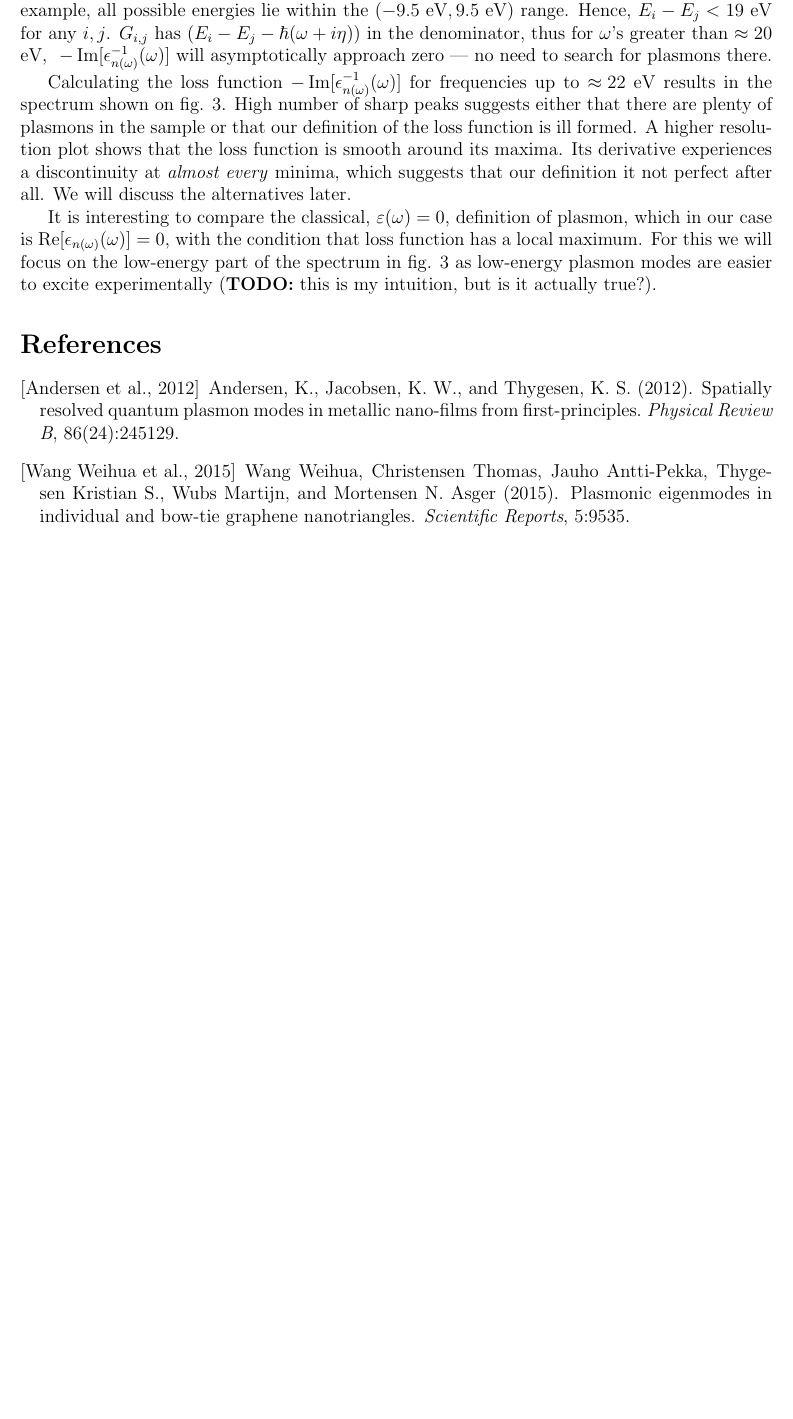
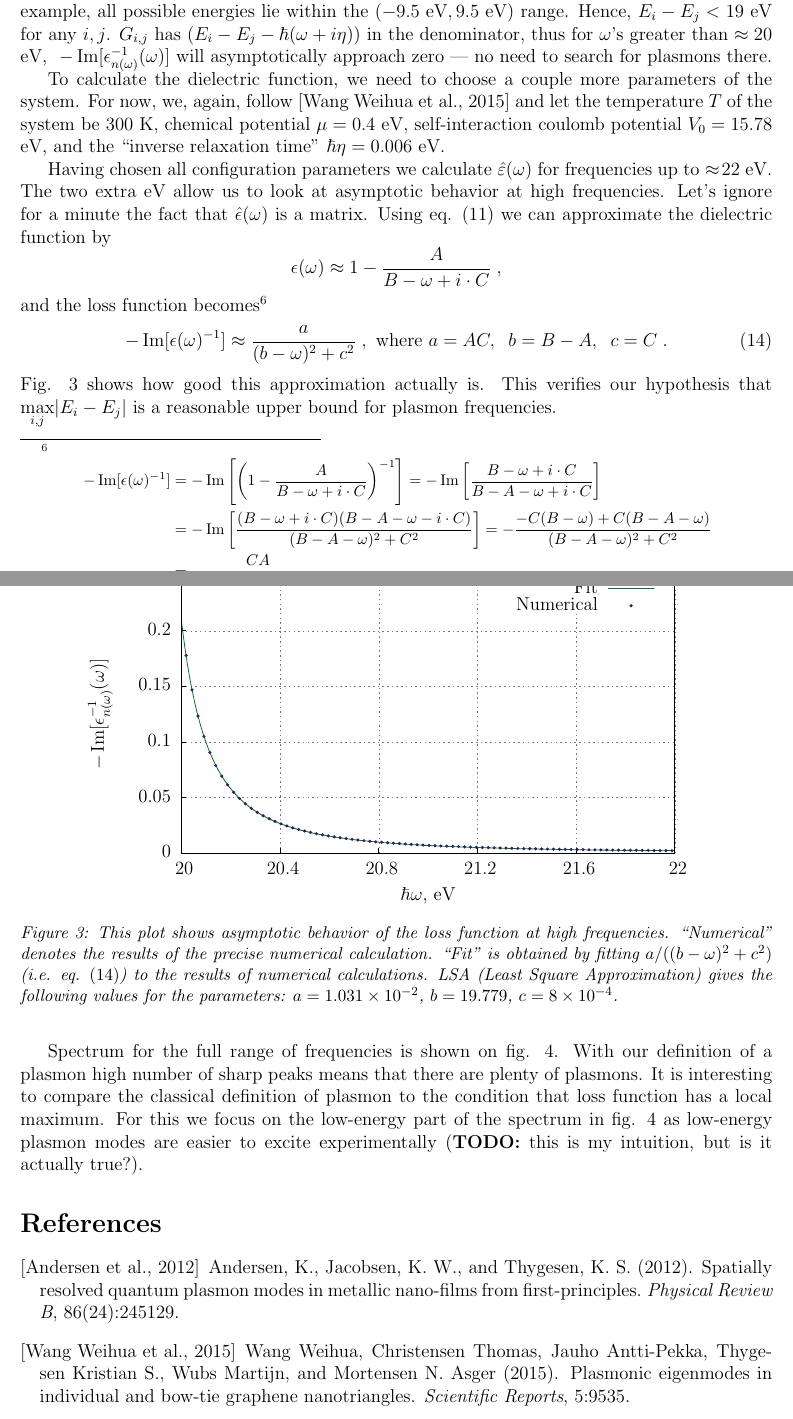
Before and after one commit to twesterhout/plasmon-cpp, a LaTeX thesis (drafts/thesis/main.tex): part of page 7 of 8 before the commit and two parts of pages 7 and 8 of 9 after it, the two joined at a grey line, cut so that both start at the same text, the shorter picture padded with empty space. The pictures show the PDF file README.pdf that the author committed with the source.

Commit message:
Added description of asymptotic behavior of epsilon

```diff
--- a/drafts/thesis/main.tex
+++ b/drafts/thesis/main.tex
@@ -268,3 +269,18 @@ Eq. \eqref{eq:qm:result_w} was written in Gauss system. For the calculations it
 
     \begin{figure}[h]
     \center
+    \input{Spectrum-3rd-SC-Asymptotic.tex}
+    \caption{This plot shows asymptotic behavior of the loss function at high frequencies. ``Numerical'' denotes the results of the precise numerical calculation. ``Fit'' is obtained by fitting $a / ((b - \omega)^2 + c^2)$ (i.e. eq. \eqref{eq:exp:asymptotic_approx}) to the results of numerical calculations. LSA (Least Square Approximation) gives the following values for the parameters: $a = 1.031 \times 10^{-2}$, $b = 19.779$, $c = 8 \times 10^{-4}$.}
+    \label{fig:spectrum-3rd-SC-Asymptotic}
+    \end{figure}
+    To calculate the dielectric function, we need to choose a couple more parameters of the system. For now, we, again, follow \cite{plasmonic2015} and let the temperature $T$ of the system be $300$ K, chemical potential $\mu = 0.4$ eV, self-interaction coulomb potential $V_0 = 15.78$ eV, and the ``inverse relaxation time'' $\hbar\eta = 0.006$ eV.
+
+    Having chosen all configuration parameters we calculate $\hat \varepsilon(\omega)$ for frequencies up to $\approx\! 22$ eV. The two extra eV allow us to look at asymptotic behavior at high frequencies. Let's ignore for a minute the fact that $\hat\epsilon(\omega)$ is a matrix. Using eq. \eqref{eq:appl:result_w} we can approximate the dielectric function by
+    \begin{equation*}
+        \epsilon(\omega) \approx 1 - \frac{A}{B - \omega + i\cdot C} \; ,
+    \end{equation*}
+    and the loss function becomes\footnote{ %
+    \begin{equation*}
+        \begin{aligned}
+        -\operatorname{Im}[\epsilon(\omega)^{-1}] &= -\operatorname{Im}\left[\left(1 - \frac{A}{B - \omega + i\cdot C}\right)^{-1}\right]
+        = -\operatorname{Im}\left[\frac{B - \omega + i\cdot C}{B - A - \omega + i\cdot C}\right] \\
@@ -271 +290,11 @@ Eq. \eqref{eq:qm:result_w} was written in Gauss system. For the calculations it
+        \end{aligned}
+    \end{equation*}
+    } % end footnote
+    \begin{equation} \label{eq:exp:asymptotic_approx}
+        -\operatorname{Im}[\epsilon(\omega)^{-1}] \approx \frac{a}{(b - \omega)^2 + c^2} \;,\text{ where }a=AC ,\;\; b = B-A ,\;\; c = C\;.
+    \end{equation}
+    Fig. \ref{fig:spectrum-3rd-SC-Asymptotic} shows how good this approximation actually is. This verifies our hypothesis that $\underset{i,j}{\operatorname{max}}|E_i - E_j|$ is a reasonable upper bound for plasmon frequencies.
+
+    \begin{figure}[h]
+    \center
     \input{Spectrum-3rd-SC-Far-Away.tex}
@@ -273,8 +302,10 @@ Eq. \eqref{eq:qm:result_w} was written in Gauss system. For the calculations it
     \label{fig:spectrum-3rd-SC-far-away}
     \end{figure}
-    Calculating the loss function $-\operatorname{Im}[ \epsilon_{n(\omega)}^{-1}(\omega)]$ for frequencies up to $\approx\! 22$ eV results in the spectrum shown on fig. \ref{fig:spectrum-3rd-SC-far-away}. High number of sharp peaks suggests either that there are plenty of plasmons in the sample or that our definition of the loss function is ill formed. A higher resolution plot shows that the loss function is smooth around its maxima. Its derivative experiences a discontinuity at \textit{almost every} minima, which suggests that our definition it not perfect after all. We will discuss the alternatives later.
 
-    It is interesting to compare the classical, $\varepsilon(\omega) = 0$, definition of plasmon, which in our case is $\operatorname{Re}[\epsilon_{n(\omega)}(\omega)] = 0$, with the condition that loss function has a local maximum. For this we will focus on the low-energy part of the spectrum in fig. \ref{fig:spectrum-3rd-SC-far-away} as low-energy plasmon modes are easier to excite experimentally (\textbf{TODO:} this is my intuition, but is it actually true?).
+    Spectrum for the full range of frequencies is shown on fig. \ref{fig:spectrum-3rd-SC-far-away}. With our definition of a plasmon high number of sharp peaks means that there are plenty of plasmons. It is interesting to compare the classical definition of plasmon to the condition that loss function has a local maximum. For this we focus on the low-energy part of the spectrum in fig. \ref{fig:spectrum-3rd-SC-far-away} as low-energy plasmon modes are easier to excite experimentally (\textbf{TODO:} this is my intuition, but is it actually true?).
+
+
+
     \begin{figure}[h]
     \center
     \input{Spectrum-3rd-SC.tex}
```
Also changed, not shown: README.pdf, drafts/thesis/main.tex (6 more changed lines).
